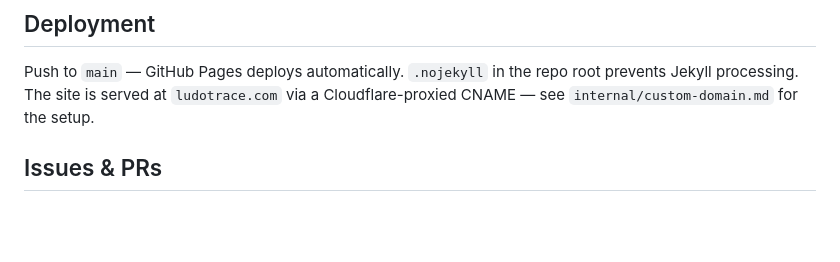
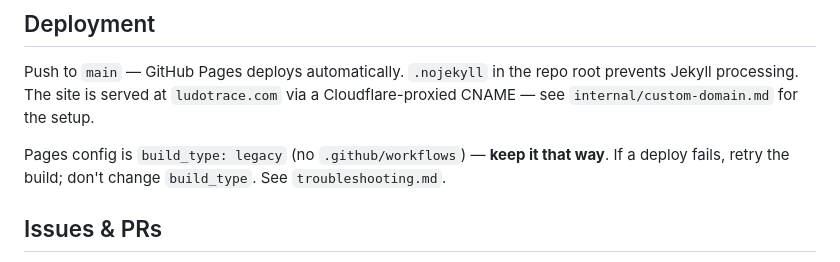
Before and after one commit to ludotrace/ludotrace.github.io, a Markdown page: CLAUDE.md, the part around the change. Rendered like a GitHub page; blank space fills up the shorter version.

```diff
--- a/CLAUDE.md
+++ b/CLAUDE.md
@@ -69,6 +69,9 @@ Push to `main` — GitHub Pages deploys automatically. `.nojekyll` in the repo r
 prevents Jekyll processing. The site is served at `ludotrace.com` via a
 Cloudflare-proxied CNAME — see `internal/custom-domain.md` for the setup.
 
+Pages config is `build_type: legacy` (no `.github/workflows`) — **keep it that way**. If a
+deploy fails, retry the build; don't change `build_type`. See `troubleshooting.md`.
+
 ## Issues & PRs
 
 GitHub, single remote (`github.com/ludotrace/ludotrace.github.io`). Issues and PRs both via `gh` (`gh issue create/list`, `gh pr create`) — pass `--repo ludotrace/ludotrace.github.io` if running outside a clone.
```
Also changed, not shown: troubleshooting.md (added, +27 -0 lines).
